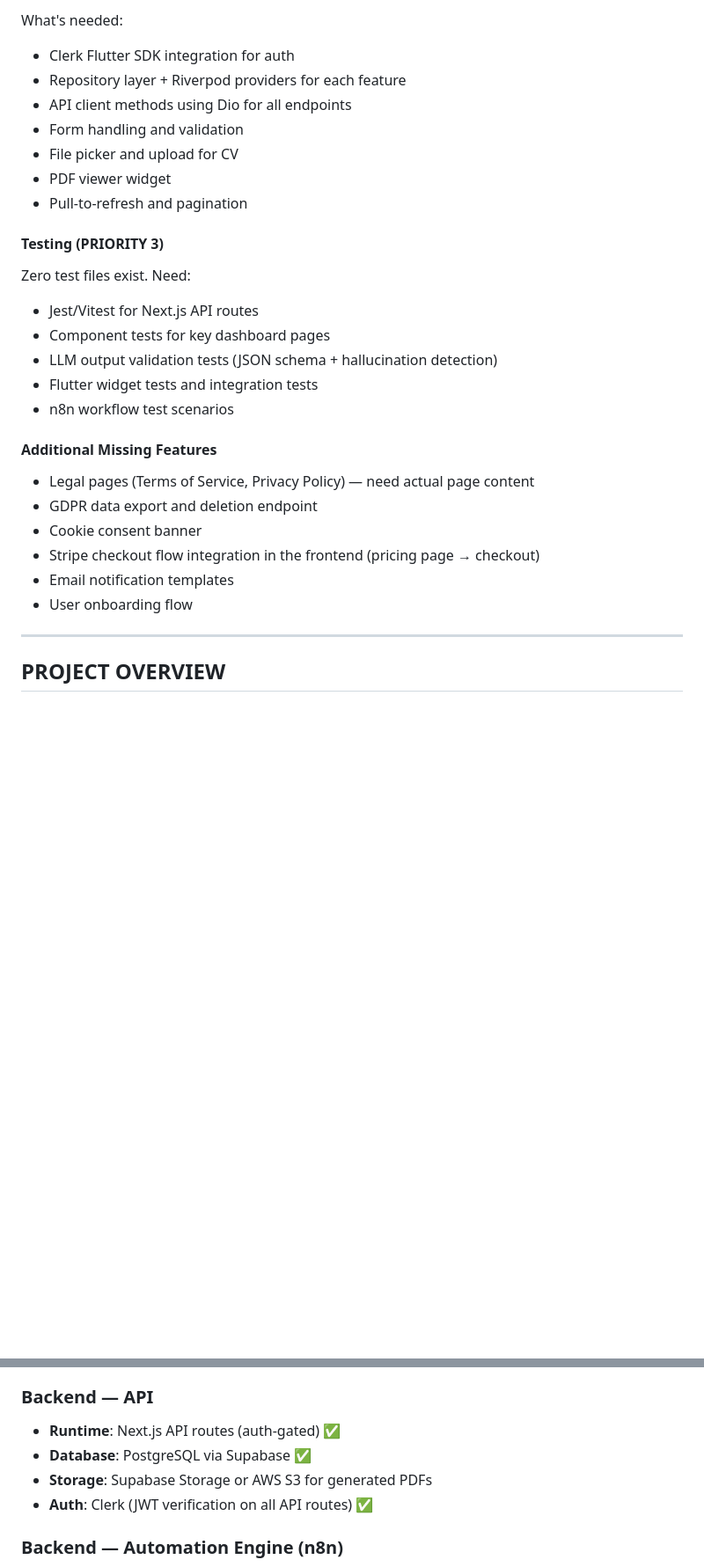
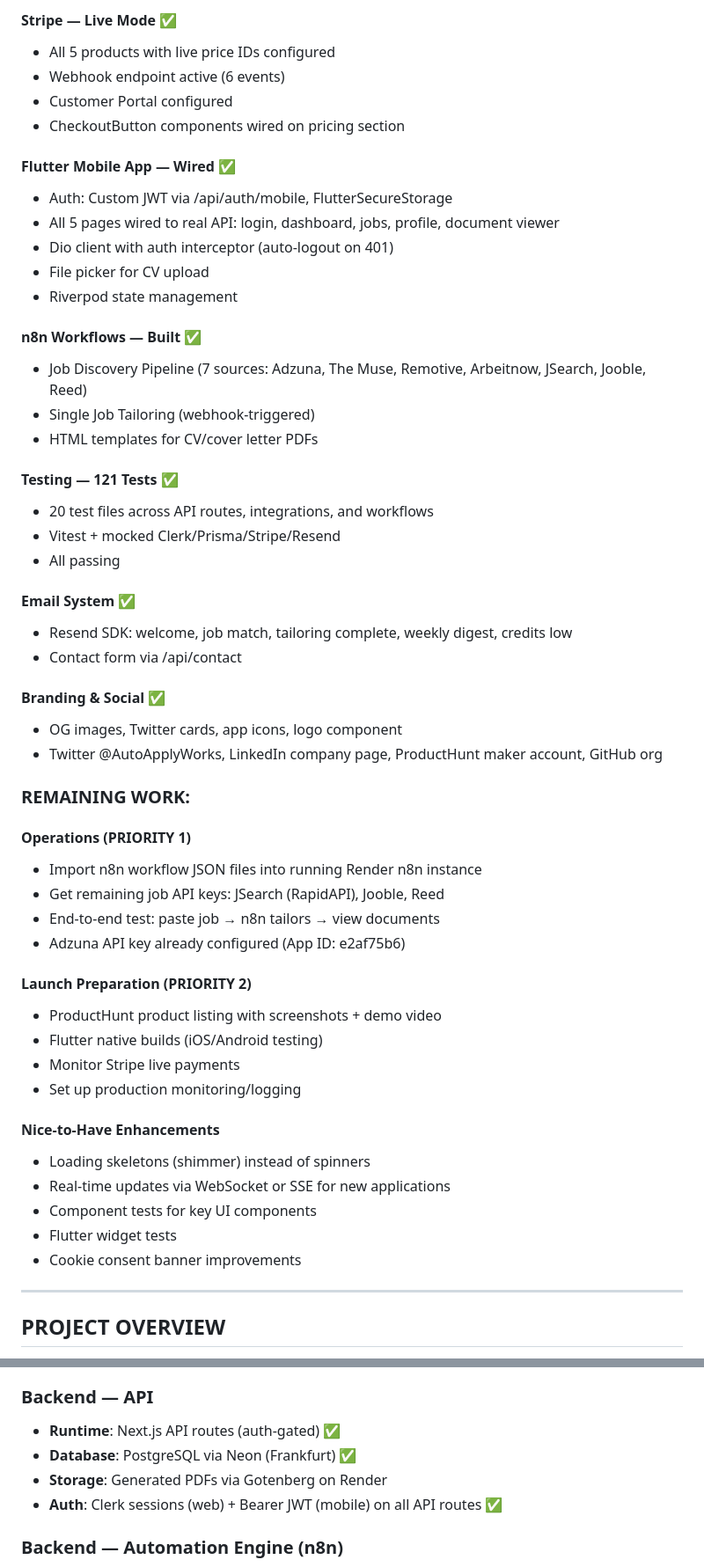
Before and after one commit to matthieukokabi/AutoApply-AI, a Markdown page: .claude/CLAUDE.md, 2 parts joined by grey strips. Shown at 88% size. Drawn GitHub-style; blank space fills up the shorter version.

```diff
--- a/.claude/CLAUDE.md
+++ b/.claude/CLAUDE.md
@@ -65,28 +67,55 @@ All pages are skeleton/placeholder with empty onPressed handlers:
 
-What's needed:
-- Clerk Flutter SDK integration for auth
-- Repository layer + Riverpod providers for each feature
-- API client methods using Dio for all endpoints
-- Form handling and validation
-- File picker and upload for CV
-- PDF viewer widget
-- Pull-to-refresh and pagination
+#### Stripe — Live Mode ✅
+- All 5 products with live price IDs configured
+- Webhook endpoint active (6 events)
+- Customer Portal configured
+- CheckoutButton components wired on pricing section
 
-#### Testing (PRIORITY 3)
-Zero test files exist. Need:
-- Jest/Vitest for Next.js API routes
-- Component tests for key dashboard pages
-- LLM output validation tests (JSON schema + hallucination detection)
-- Flutter widget tests and integration tests
-- n8n workflow test scenarios
+#### Flutter Mobile App — Wired ✅
+- Auth: Custom JWT via /api/auth/mobile, FlutterSecureStorage
+- All 5 pages wired to real API: login, dashboard, jobs, profile, document viewer
+- Dio client with auth interceptor (auto-logout on 401)
+- File picker for CV upload
+- Riverpod state management
 
-#### Additional Missing Features
-- Legal pages (Terms of Service, Privacy Policy) — need actual page content
-- GDPR data export and deletion endpoint
-- Cookie consent banner
-- Stripe checkout flow integration in the frontend (pricing page → checkout)
-- Email notification templates
-- User onboarding flow
+#### n8n Workflows — Built ✅
+- Job Discovery Pipeline (7 sources: Adzuna, The Muse, Remotive, Arbeitnow, JSearch, Jooble, Reed)
+- Single Job Tailoring (webhook-triggered)
+- HTML templates for CV/cover letter PDFs
+
+#### Testing — 121 Tests ✅
+- 20 test files across API routes, integrations, and workflows
+- Vitest + mocked Clerk/Prisma/Stripe/Resend
+- All passing
+
+#### Email System ✅
+- Resend SDK: welcome, job match, tailoring complete, weekly digest, credits low
+- Contact form via /api/contact
+
+#### Branding & Social ✅
+- OG images, Twitter cards, app icons, logo component
+- Twitter @AutoApplyWorks, LinkedIn company page, ProductHunt maker account, GitHub org
+
+### REMAINING WORK:
+
+#### Operations (PRIORITY 1)
+- Import n8n workflow JSON files into running Render n8n instance
+- Get remaining job API keys: JSearch (RapidAPI), Jooble, Reed
+- End-to-end test: paste job → n8n tailors → view documents
+- Adzuna API key already configured (App ID: e2af75b6)
+
+#### Launch Preparation (PRIORITY 2)
+- ProductHunt product listing with screenshots + demo video
+- Flutter native builds (iOS/Android testing)
+- Monitor Stripe live payments
+- Set up production monitoring/logging
+
+#### Nice-to-Have Enhancements
+- Loading skeletons (shimmer) instead of spinners
+- Real-time updates via WebSocket or SSE for new applications
+- Component tests for key UI components
+- Flutter widget tests
+- Cookie consent banner improvements
 
 ---
 
@@ -134,9 +163,9 @@ Build an AI-powered career assistant that:
 
 ### Backend — API
 - **Runtime**: Next.js API routes (auth-gated) ✅
-- **Database**: PostgreSQL via Supabase ✅
-- **Storage**: Supabase Storage or AWS S3 for generated PDFs
-- **Auth**: Clerk (JWT verification on all API routes) ✅
+- **Database**: PostgreSQL via Neon (Frankfurt) ✅
+- **Storage**: Generated PDFs via Gotenberg on Render
+- **Auth**: Clerk sessions (web) + Bearer JWT (mobile) on all API routes ✅
 
 ### Backend — Automation Engine (n8n)
 - **Hosting**: Self-hosted n8n on Docker ✅
```
Also changed, not shown: other parts of .claude/CLAUDE.md (+55 -63 lines), SESSION_LOG.md (+51 -0 lines).
